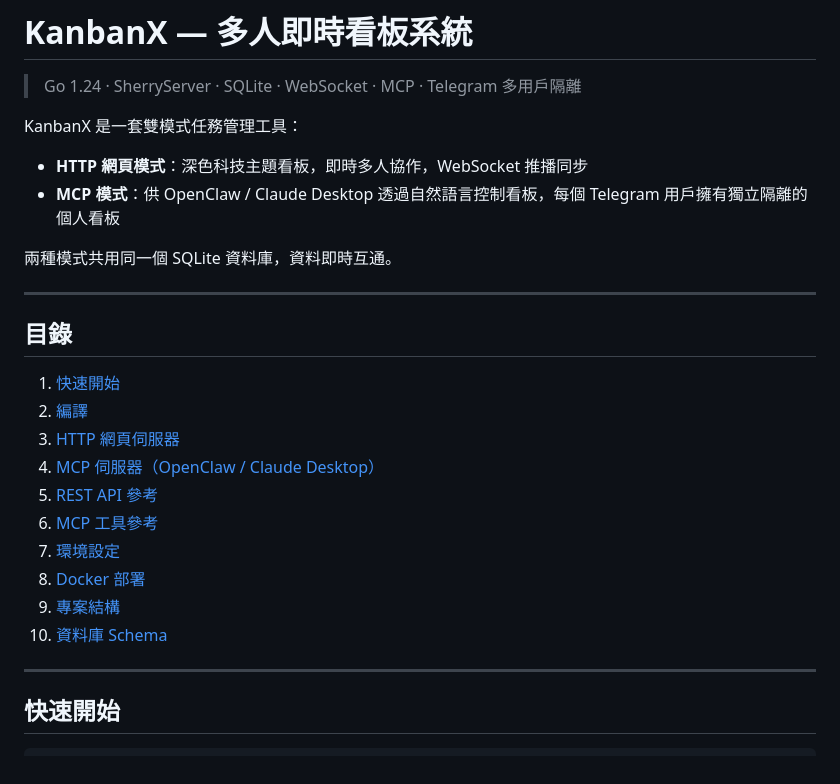
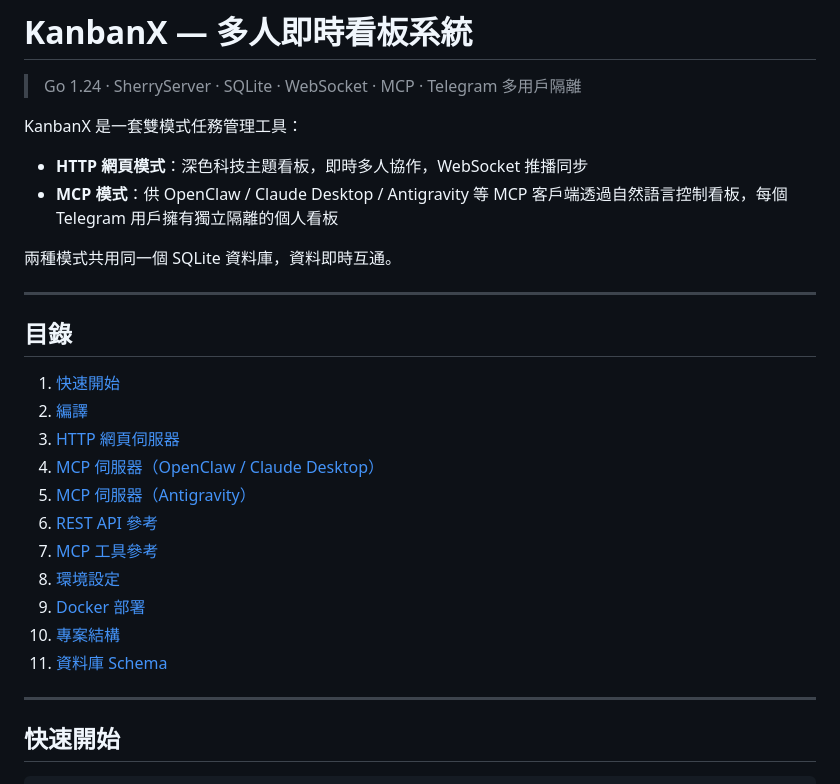
Before and after one commit to asccclass/kanbanX, a Markdown page: README.md, the part around one of its changes. Drawn GitHub-style.

```diff
--- a/README.md
+++ b/README.md
@@ -5,7 +5,7 @@
 KanbanX 是一套雙模式任務管理工具：
 
 - **HTTP 網頁模式**：深色科技主題看板，即時多人協作，WebSocket 推播同步
-- **MCP 模式**：供 OpenClaw / Claude Desktop 透過自然語言控制看板，每個 Telegram 用戶擁有獨立隔離的個人看板
+- **MCP 模式**：供 OpenClaw / Claude Desktop / Antigravity 等 MCP 客戶端透過自然語言控制看板，每個 Telegram 用戶擁有獨立隔離的個人看板
 
 兩種模式共用同一個 SQLite 資料庫，資料即時互通。
 
@@ -17,12 +17,13 @@ KanbanX 是一套雙模式任務管理工具：
 2. [編譯](#編譯)
 3. [HTTP 網頁伺服器](#http-網頁伺服器)
 4. [MCP 伺服器（OpenClaw / Claude Desktop）](#mcp-伺服器)
-5. [REST API 參考](#rest-api-參考)
-6. [MCP 工具參考](#mcp-工具參考)
-7. [環境設定](#環境設定)
-8. [Docker 部署](#docker-部署)
-9. [專案結構](#專案結構)
-10. [資料庫 Schema](#資料庫-schema)
+5. [MCP 伺服器（Antigravity）](#mcp-伺服器antigravity)
+6. [REST API 參考](#rest-api-參考)
+7. [MCP 工具參考](#mcp-工具參考)
+8. [環境設定](#環境設定)
+9. [Docker 部署](#docker-部署)
+10. [專案結構](#專案結構)
+11. [資料庫 Schema](#資料庫-schema)
 
 ---
 
```
Also changed, not shown: other parts of README.md (+114 -1 lines).
